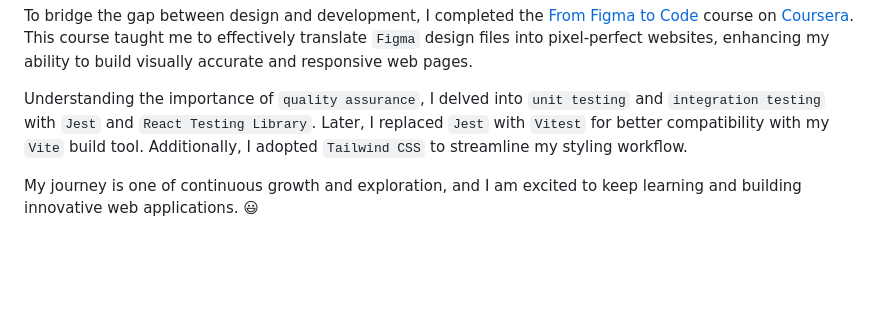
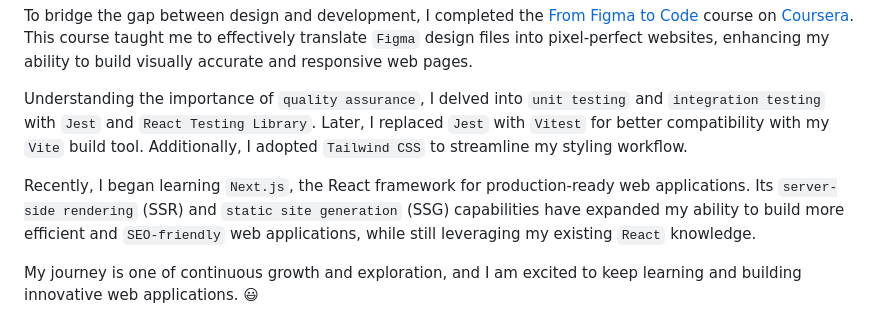
Before and after one commit to ArinzeGit/Arinze-Owoh-Portfolio, a Markdown page: README.md, the part around the change. GitHub-like rendering; blank space fills up the shorter version.

```diff
--- a/README.md
+++ b/README.md
@@ -32,6 +32,8 @@ With a solid foundation in `JavaScript`, I advanced to learning `React`, `React-
 To bridge the gap between design and development, I completed the [From Figma to Code](https://www.coursera.org/learn/from-figma-to-code) course on [Coursera](https://www.coursera.org/). This course taught me to effectively translate `Figma` design files into pixel-perfect websites, enhancing my ability to build visually accurate and responsive web pages.
 
 Understanding the importance of `quality assurance`, I delved into `unit testing` and `integration testing` with `Jest` and `React Testing Library`. Later, I replaced `Jest` with `Vitest` for better compatibility with my `Vite` build tool. Additionally, I adopted `Tailwind CSS` to streamline my styling workflow.
+
+Recently, I began learning `Next.js`, the React framework for production-ready web applications. Its `server-side rendering` (SSR) and `static site generation` (SSG) capabilities have expanded my ability to build more efficient and `SEO-friendly` web applications, while still leveraging my existing `React` knowledge.
 
 My journey is one of continuous growth and exploration, and I am excited to keep learning and building innovative web applications. 😃
 
```
